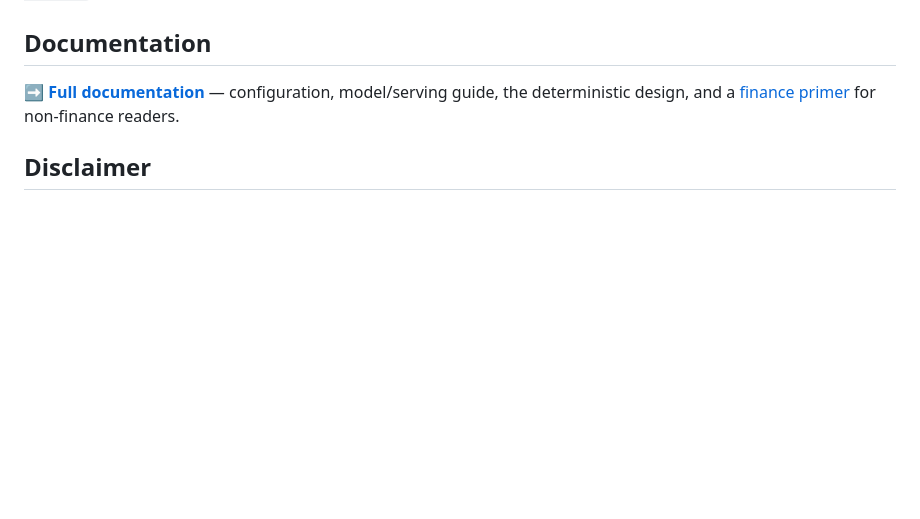
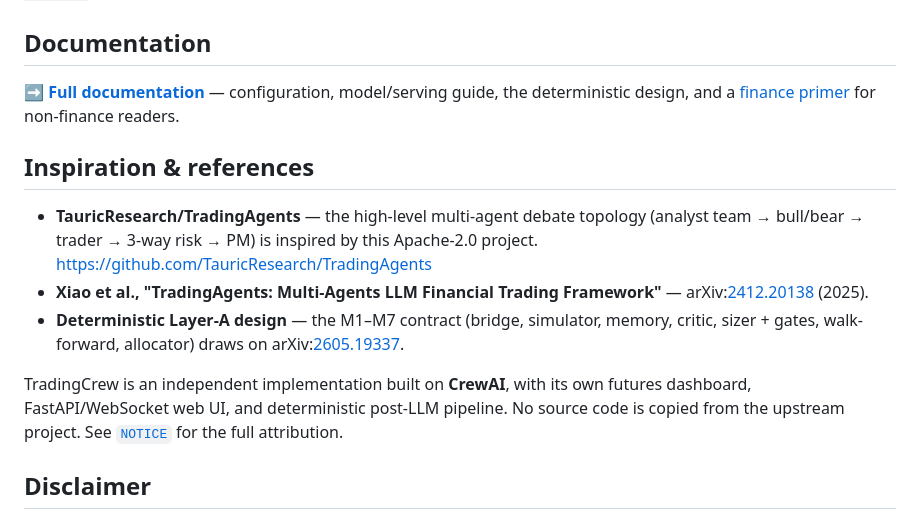
Before and after one commit to shivu-agr/TradingCrew, a Markdown page: README.md, the part around the change. Drawn GitHub-style; blank space fills up the shorter version.

Commit message:
Add Inspiration & references section to README front page

```diff
--- a/README.md
+++ b/README.md
@@ -53,6 +53,14 @@ Open <http://localhost:8001>, pick a ticker, and hit **Run analysis**. For a hea
 
 **➡️ [Full documentation](docs/README.md)** — configuration, model/serving guide, the deterministic design, and a [finance primer](docs/finance/README.md) for non-finance readers.
 
+## Inspiration & references
+
+- **TauricResearch/TradingAgents** — the high-level multi-agent debate topology (analyst team → bull/bear → trader → 3-way risk → PM) is inspired by this Apache-2.0 project. <https://github.com/TauricResearch/TradingAgents>
+- **Xiao et al., "TradingAgents: Multi-Agents LLM Financial Trading Framework"** — arXiv:[2412.20138](https://arxiv.org/abs/2412.20138) (2025).
+- **Deterministic Layer-A design** — the M1–M7 contract (bridge, simulator, memory, critic, sizer + gates, walk-forward, allocator) draws on arXiv:[2605.19337](https://arxiv.org/pdf/2605.19337).
+
+TradingCrew is an independent implementation built on **CrewAI**, with its own futures dashboard, FastAPI/WebSocket web UI, and deterministic post-LLM pipeline. No source code is copied from the upstream project. See [`NOTICE`](NOTICE) for the full attribution.
+
 ## Disclaimer
 
 For **research and educational purposes only**. Market data is delayed and back-tested performance is not a guarantee of future returns. **Nothing here is investment advice.**
```
